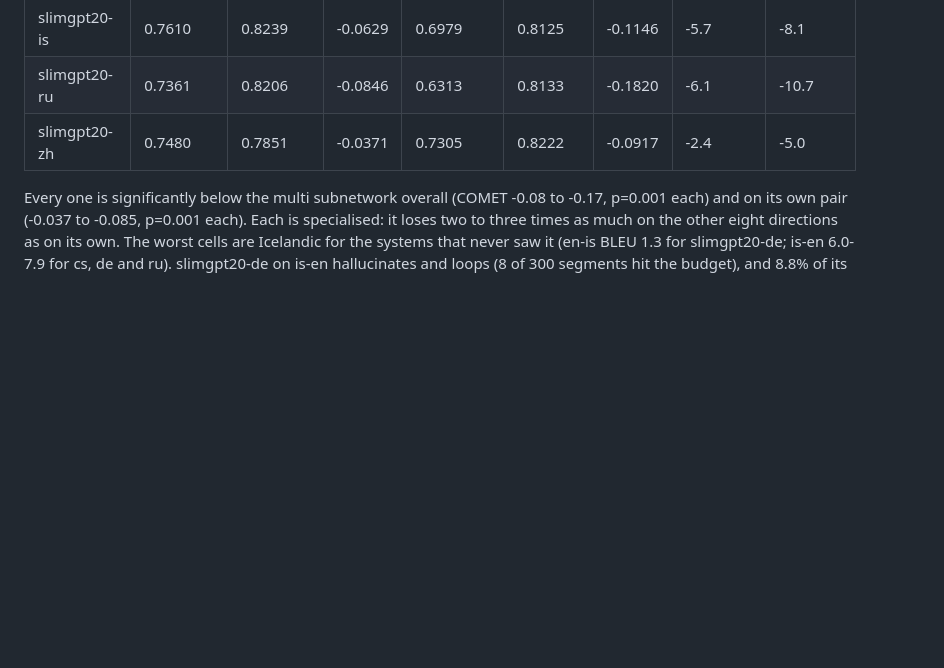
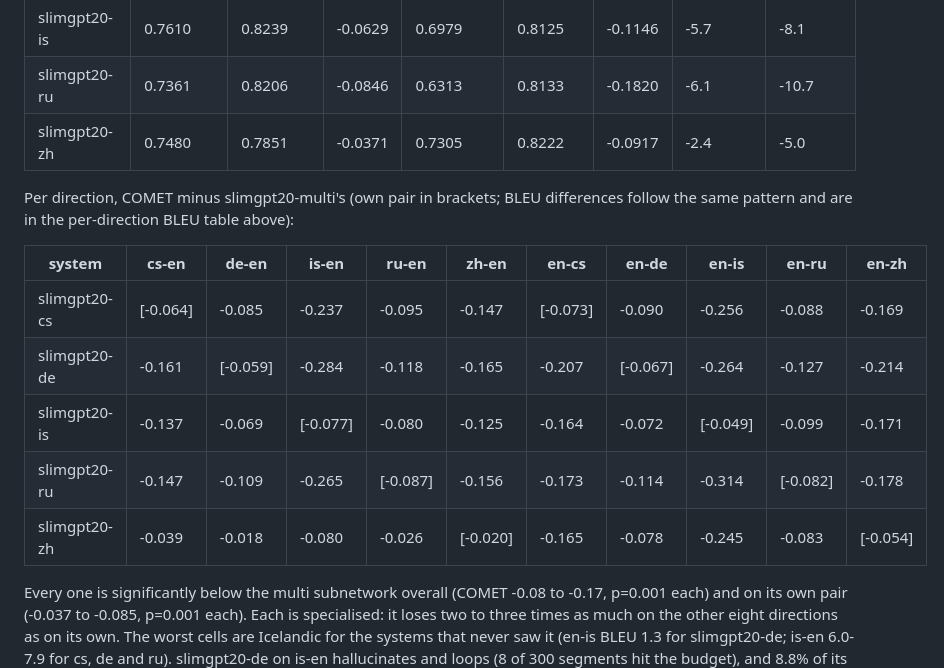
Before and after one commit to Stasieniec/small-mnlp-eval, a Markdown page: docs/overnight-2026-09-29.md, the part around the change. Drawn GitHub-style; blank space fills up the shorter version.

Commit message:
Add the per-direction COMET transfer table to the write-up
The transfer section summarised each pair-specific system as own pair
against the other eight; the brief asks for every direction against
slimgpt20-multi, so the per-direction COMET differences are now there too.

Co-Authored-By: Claude Opus 5.5 <noreply@anthropic.com>
Claude-Session: https://claude.ai/code/session_01GxwBPPwTJ2TDzgdDJrZtuD

```diff
--- a/docs/overnight-2026-09-29.md
+++ b/docs/overnight-2026-09-29.md
@@ -168,6 +168,18 @@ ten, 1,280 in all):
 | slimgpt20-is | 0.7610 | 0.8239 | -0.0629 | 0.6979 | 0.8125 | -0.1146 | -5.7 | -8.1 |
 | slimgpt20-ru | 0.7361 | 0.8206 | -0.0846 | 0.6313 | 0.8133 | -0.1820 | -6.1 | -10.7 |
 | slimgpt20-zh | 0.7480 | 0.7851 | -0.0371 | 0.7305 | 0.8222 | -0.0917 | -2.4 | -5.0 |
+
+Per direction, COMET minus slimgpt20-multi's (own pair in brackets; BLEU
+differences follow the same pattern and are in the per-direction BLEU table
+above):
+
+| system | cs-en | de-en | is-en | ru-en | zh-en | en-cs | en-de | en-is | en-ru | en-zh |
+| --- | --- | --- | --- | --- | --- | --- | --- | --- | --- | --- |
+| slimgpt20-cs | [-0.064] | -0.085 | -0.237 | -0.095 | -0.147 | [-0.073] | -0.090 | -0.256 | -0.088 | -0.169 |
+| slimgpt20-de | -0.161 | [-0.059] | -0.284 | -0.118 | -0.165 | -0.207 | [-0.067] | -0.264 | -0.127 | -0.214 |
+| slimgpt20-is | -0.137 | -0.069 | [-0.077] | -0.080 | -0.125 | -0.164 | -0.072 | [-0.049] | -0.099 | -0.171 |
+| slimgpt20-ru | -0.147 | -0.109 | -0.265 | [-0.087] | -0.156 | -0.173 | -0.114 | -0.314 | [-0.082] | -0.178 |
+| slimgpt20-zh | -0.039 | -0.018 | -0.080 | -0.026 | [-0.020] | -0.165 | -0.078 | -0.245 | -0.083 | [-0.054] |
 
 Every one is significantly below the multi subnetwork overall (COMET -0.08
 to -0.17, p=0.001 each) and on its own pair (-0.037 to -0.085, p=0.001
```
